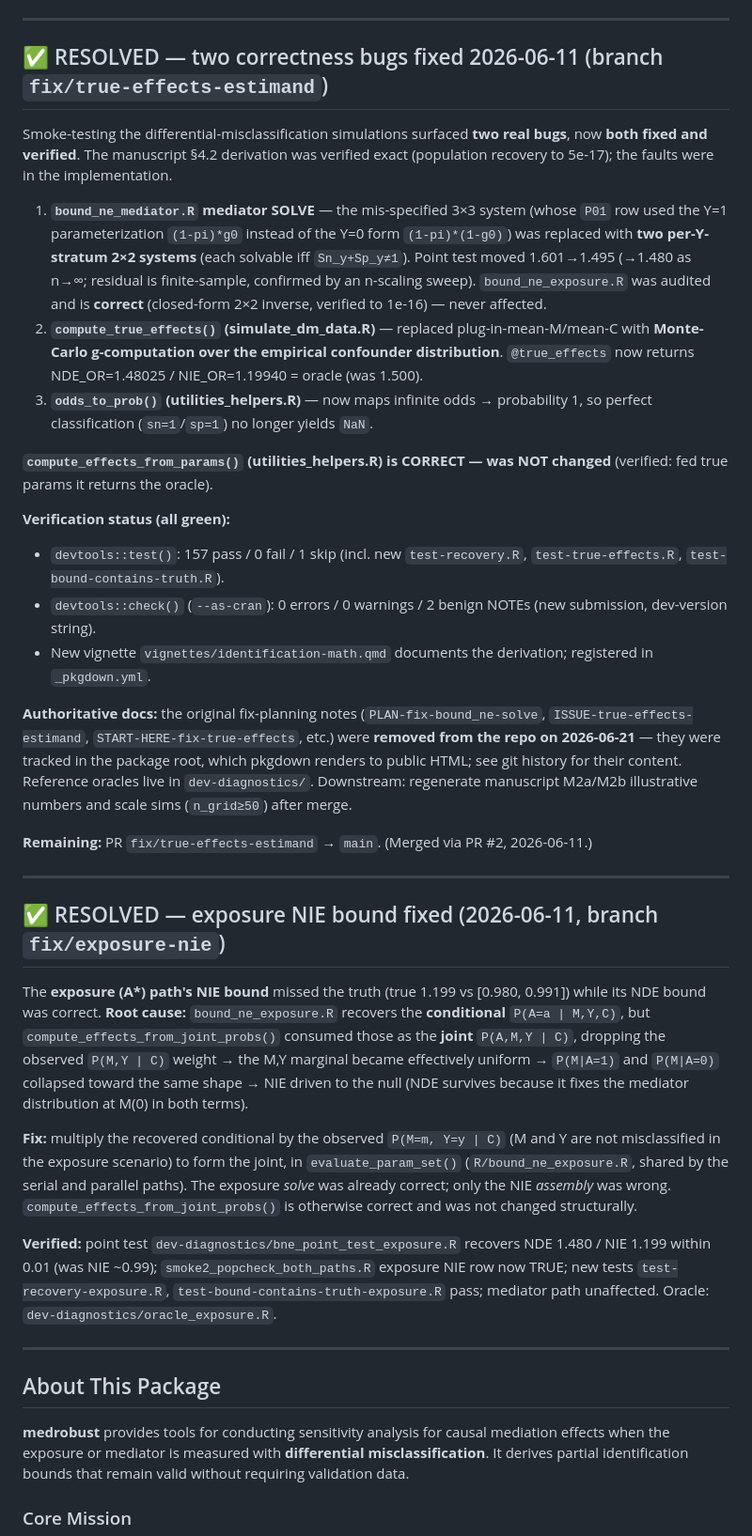
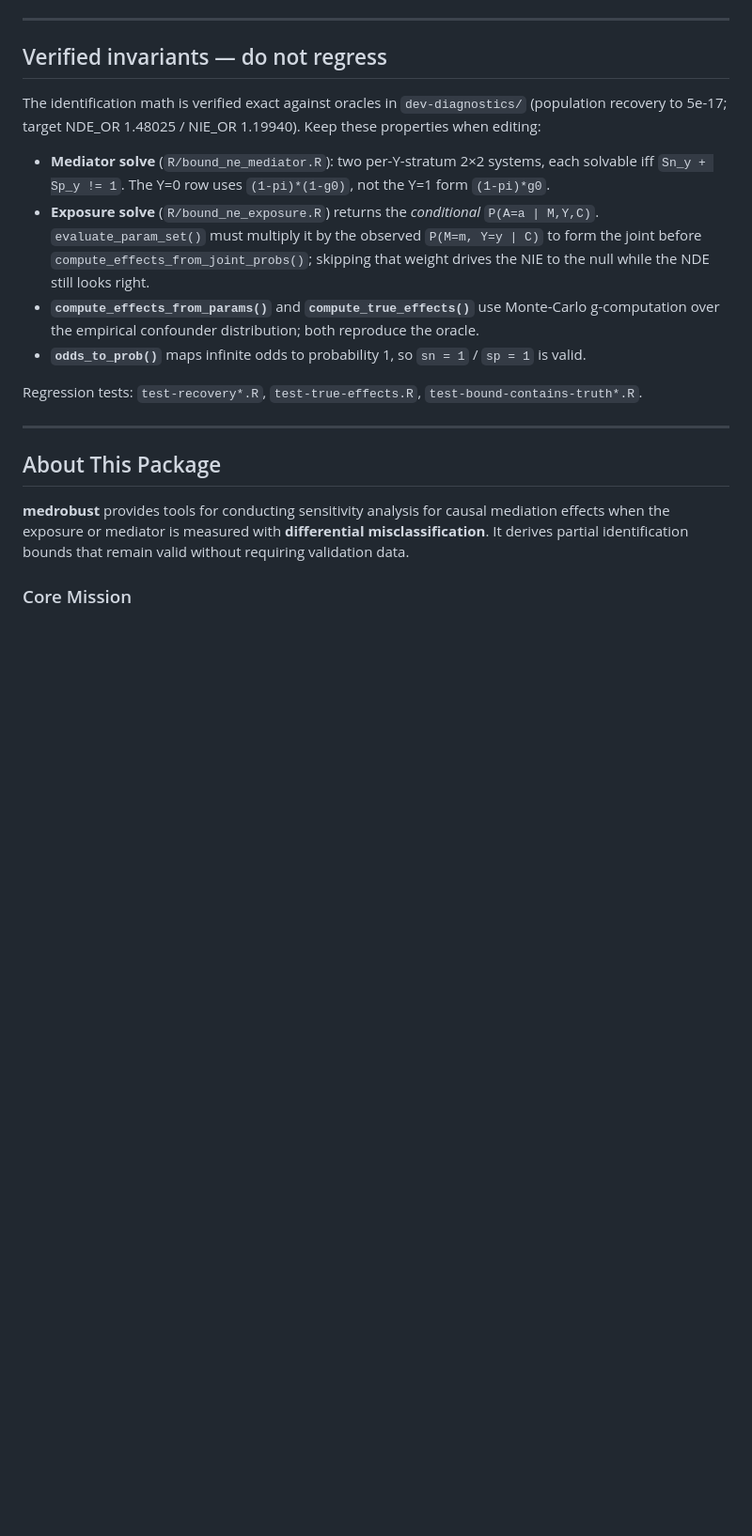
Before and after one commit to Data-Wise/medrobust, a Markdown page: CLAUDE.md, the part around one of its changes. Shown at 94% size. Drawn GitHub-style; blank space fills up the shorter version.

Commit message:
docs(claude-md): fix stale facts, replace incident history with invariants

```diff
--- a/CLAUDE.md
+++ b/CLAUDE.md
@@ -17,65 +17,22 @@ Authoritative state lives in `.STATUS`.
 
 ---
 
-## ✅ RESOLVED — two correctness bugs fixed 2026-06-11 (branch `fix/true-effects-estimand`)
+## Verified invariants — do not regress
 
-Smoke-testing the differential-misclassification simulations surfaced **two real bugs**, now
-**both fixed and verified**. The manuscript §4.2 derivation was verified exact (population
-recovery to 5e-17); the faults were in the implementation.
+The identification math is verified exact against oracles in `dev-diagnostics/` (population
+recovery to 5e-17; target NDE_OR 1.48025 / NIE_OR 1.19940). Keep these properties when editing:
 
-1. **`bound_ne_mediator.R` mediator SOLVE** — the mis-specified 3×3 system (whose `P01` row
-   used the Y=1 parameterization `(1-pi)*g0` instead of the Y=0 form `(1-pi)*(1-g0)`) was
-   replaced with **two per-Y-stratum 2×2 systems** (each solvable iff `Sn_y+Sp_y≠1`). Point
-   test moved 1.601→1.495 (→1.480 as n→∞; residual is finite-sample, confirmed by an n-scaling
-   sweep). `bound_ne_exposure.R` was audited and is **correct** (closed-form 2×2 inverse,
-   verified to 1e-16) — never affected.
-2. **`compute_true_effects()` (simulate_dm_data.R)** — replaced plug-in-mean-M/mean-C with
-   **Monte-Carlo g-computation over the empirical confounder distribution**. `@true_effects`
-   now returns NDE_OR=1.48025 / NIE_OR=1.19940 = oracle (was 1.500).
-3. **`odds_to_prob()` (utilities_helpers.R)** — now maps infinite odds → probability 1, so
-   perfect classification (`sn=1`/`sp=1`) no longer yields `NaN`.
+- **Mediator solve** (`R/bound_ne_mediator.R`): two per-Y-stratum 2×2 systems, each solvable iff
+  `Sn_y + Sp_y != 1`. The Y=0 row uses `(1-pi)*(1-g0)`, not the Y=1 form `(1-pi)*g0`.
+- **Exposure solve** (`R/bound_ne_exposure.R`) returns the *conditional* `P(A=a | M,Y,C)`.
+  `evaluate_param_set()` must multiply it by the observed `P(M=m, Y=y | C)` to form the joint
+  before `compute_effects_from_joint_probs()`; skipping that weight drives the NIE to the null
+  while the NDE still looks right.
+- **`compute_effects_from_params()`** and **`compute_true_effects()`** use Monte-Carlo
+  g-computation over the empirical confounder distribution; both reproduce the oracle.
+- **`odds_to_prob()`** maps infinite odds to probability 1, so `sn = 1` / `sp = 1` is valid.
 
-**`compute_effects_from_params()` (utilities_helpers.R) is CORRECT — was NOT changed**
-(verified: fed true params it returns the oracle).
-
-**Verification status (all green):**
-- `devtools::test()`: 157 pass / 0 fail / 1 skip (incl. new `test-recovery.R`,
-  `test-true-effects.R`, `test-bound-contains-truth.R`).
-- `devtools::check()` (`--as-cran`): 0 errors / 0 warnings / 2 benign NOTEs (new submission,
-  dev-version string).
-- New vignette `vignettes/identification-math.qmd` documents the derivation; registered in
-  `_pkgdown.yml`.
-
-**Authoritative docs:** the original fix-planning notes (`PLAN-fix-bound_ne-solve`,
-`ISSUE-true-effects-estimand`, `START-HERE-fix-true-effects`, etc.) were **removed from
-the repo on 2026-06-21** — they were tracked in the package root, which pkgdown renders to
-public HTML; see git history for their content. Reference oracles live in
-`dev-diagnostics/`. Downstream: regenerate manuscript M2a/M2b illustrative numbers and
-scale sims (`n_grid≥50`) after merge.
-
-**Remaining:** PR `fix/true-effects-estimand` → `main`. (Merged via PR #2, 2026-06-11.)
-
----
-
-## ✅ RESOLVED — exposure NIE bound fixed (2026-06-11, branch `fix/exposure-nie`)
-
-The **exposure (A\*) path's NIE bound** missed the truth (true 1.199 vs [0.980, 0.991]) while
-its NDE bound was correct. **Root cause:** `bound_ne_exposure.R` recovers the **conditional**
-`P(A=a | M,Y,C)`, but `compute_effects_from_joint_probs()` consumed those as the **joint**
-`P(A,M,Y | C)`, dropping the observed `P(M,Y | C)` weight → the M,Y marginal became effectively
-uniform → `P(M|A=1)` and `P(M|A=0)` collapsed toward the same shape → NIE driven to the null
-(NDE survives because it fixes the mediator distribution at M(0) in both terms).
-
-**Fix:** multiply the recovered conditional by the observed `P(M=m, Y=y | C)` (M and Y are not
-misclassified in the exposure scenario) to form the joint, in `evaluate_param_set()`
-(`R/bound_ne_exposure.R`, shared by the serial and parallel paths). The exposure *solve* was
-already correct; only the NIE *assembly* was wrong. `compute_effects_from_joint_probs()` is
-otherwise correct and was not changed structurally.
-
-**Verified:** point test `dev-diagnostics/bne_point_test_exposure.R` recovers NDE 1.480 / NIE
-1.199 within 0.01 (was NIE ~0.99); `smoke2_popcheck_both_paths.R` exposure NIE row now TRUE;
-new tests `test-recovery-exposure.R`, `test-bound-contains-truth-exposure.R` pass; mediator path
-unaffected. Oracle: `dev-diagnostics/oracle_exposure.R`.
+Regression tests: `test-recovery*.R`, `test-true-effects.R`, `test-bound-contains-truth*.R`.
 
 ---
 
```
Also changed, not shown: other parts of CLAUDE.md (+22 -22 lines).
